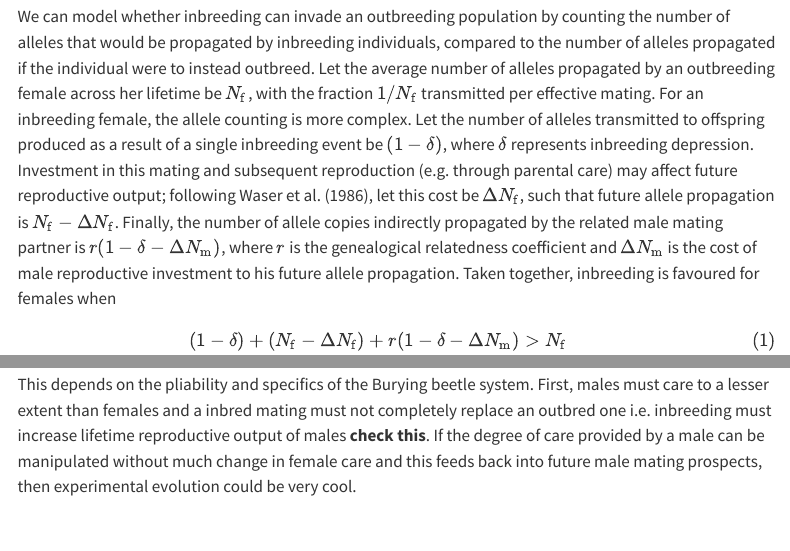
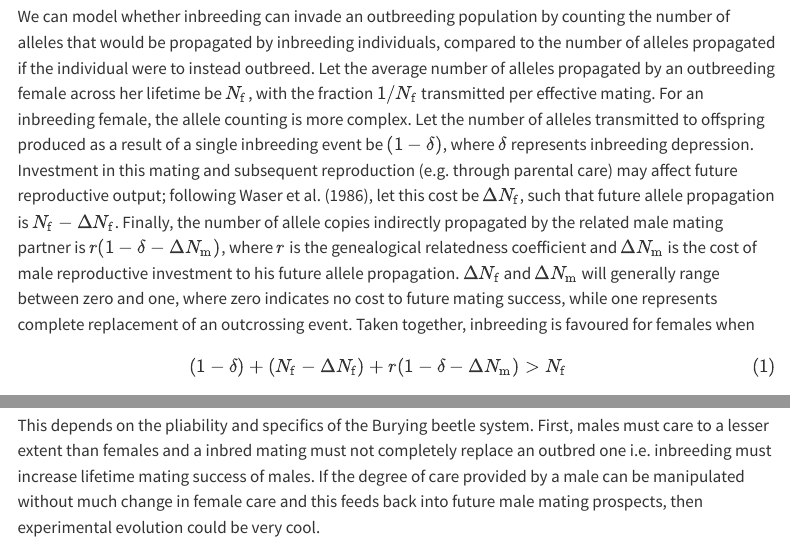
Before and after one commit to Kokkonut-case/inbreeding_parental_care, a Quarto document (workbook.qmd): the page in a window 1100 px wide, from 180 px down, and a second part further down, joined at a grey line. Rendered offline with R 4.5, knitr and Pandoc in place of Quarto, with nearby package versions; some code elsewhere in the file could not run offline; menus at the side of the page are left out.

```diff
--- a/workbook.qmd
+++ b/workbook.qmd
@@ -15,7 +15,7 @@
 
 ## The framework
 
-We can model whether inbreeding can invade an outbreeding population by counting the number of alleles that would be propagated by inbreeding individuals, compared to the number of alleles propagated if the individual were to instead outbreed. Let the average number of alleles propagated by an outbreeding female across her lifetime be $N_\mathrm{f}$, with the fraction $1/N_\mathrm{f}$ transmitted per effective mating. For an inbreeding female, the allele counting is more complex. Let the number of alleles transmitted to offspring produced as a result of a single inbreeding event be $(1 - \delta)$, where $\delta$ represents inbreeding depression. Investment in this mating and subsequent reproduction (e.g. through parental care) may affect future reproductive output; following Waser et al. (1986), let this cost be $\Delta N_\mathrm{f}$, such that future allele propagation is $N_\mathrm{f} - \Delta N_\mathrm{f}$. Finally, the number of allele copies indirectly propagated by the related male mating partner is $r(1 - \delta - \Delta N_\mathrm{m})$, where $r$ is the genealogical relatedness coefficient and $\Delta N_\mathrm{m}$ is the cost of male reproductive investment to his future allele propagation. Taken together, inbreeding is favoured for females when
+We can model whether inbreeding can invade an outbreeding population by counting the number of alleles that would be propagated by inbreeding individuals, compared to the number of alleles propagated if the individual were to instead outbreed. Let the average number of alleles propagated by an outbreeding female across her lifetime be $N_\mathrm{f}$, with the fraction $1/N_\mathrm{f}$ transmitted per effective mating. For an inbreeding female, the allele counting is more complex. Let the number of alleles transmitted to offspring produced as a result of a single inbreeding event be $(1 - \delta)$, where $\delta$ represents inbreeding depression. Investment in this mating and subsequent reproduction (e.g. through parental care) may affect future reproductive output; following Waser et al. (1986), let this cost be $\Delta N_\mathrm{f}$, such that future allele propagation is $N_\mathrm{f} - \Delta N_\mathrm{f}$. Finally, the number of allele copies indirectly propagated by the related male mating partner is $r(1 - \delta - \Delta N_\mathrm{m})$, where $r$ is the genealogical relatedness coefficient and $\Delta N_\mathrm{m}$ is the cost of male reproductive investment to his future allele propagation. $\Delta N_\mathrm{f}$ and $\Delta N_\mathrm{m}$ will generally range between zero and one, where zero indicates no cost to future mating success, while one represents complete replacement of an outcrossing event. Taken together, inbreeding is favoured for females when
 
 $$(1 - \delta) + (N_\mathrm{f} - \Delta N_\mathrm{f}) + r(1 - \delta - \Delta N_\mathrm{m}) > N_\mathrm{f} \qquad$$ {#eq-f_allele_counting}
 
@@ -247,6 +247,6 @@
 
 ## How we can test this?
 
-This depends on the pliability and specifics of the Burying beetle system. First, males must care to a lesser extent than females and a inbred mating must not completely replace an outbred one i.e. inbreeding must increase lifetime reproductive output of males **check this**. If the degree of care provided by a male can be manipulated without much change in female care and this feeds back into future male mating prospects, then experimental evolution could be very cool.
+This depends on the pliability and specifics of the Burying beetle system. First, males must care to a lesser extent than females and a inbred mating must not completely replace an outbred one i.e. inbreeding must increase lifetime mating success of males. If the degree of care provided by a male can be manipulated without much change in female care and this feeds back into future male mating prospects, then experimental evolution could be very cool.
 
 Manipulating the effectiveness of care would also be interesting. An experiment with standardised levels of care provided by both parents, but with treatments that vary in care effectiveness, the model predicts a decrease in inbreeding preference.
```
Also changed, not shown: docs/search.json, 1 other file.
